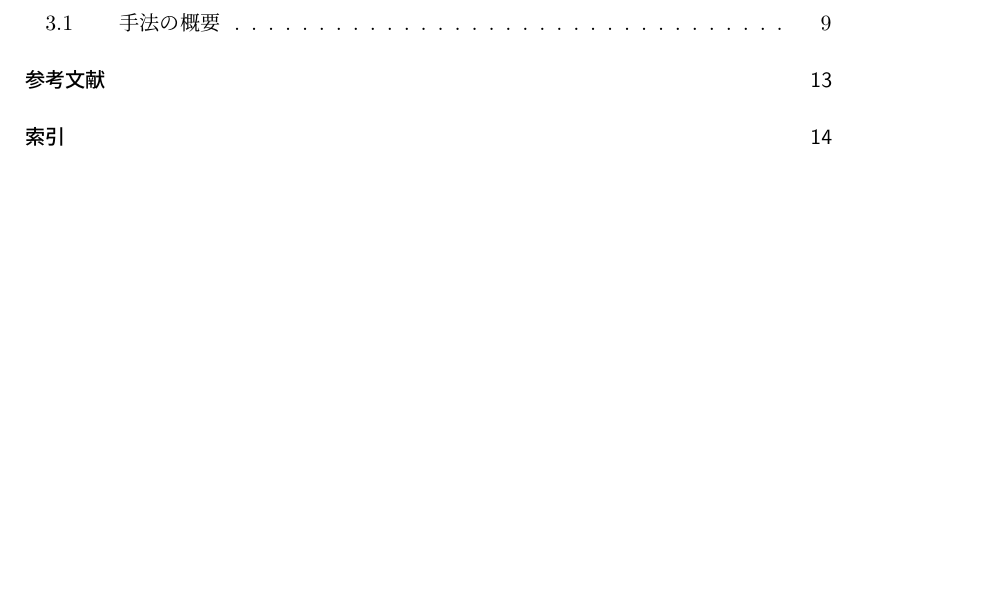
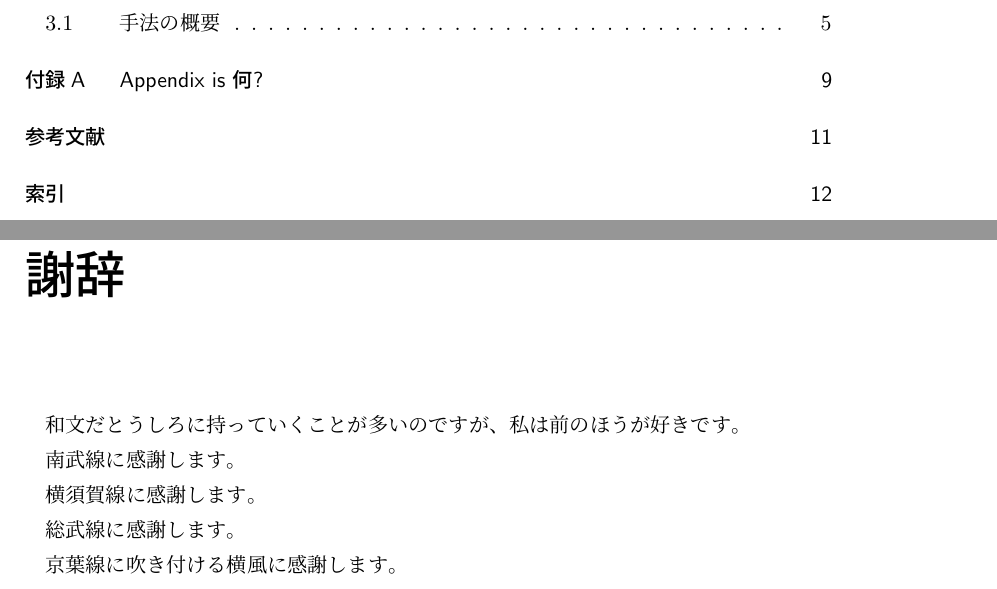
Before and after one commit to ryuichiueda/thesis_template, a LaTeX book (main.tex, which reads preface.tex): part of page 3 of 14 before the commit and two parts of pages 3 and 5 of 18 after it, the two joined at a grey line, cut so that both start at the same text, the shorter picture padded with empty space. Compiled offline with pLaTeX and dvipdfmx.

Commit message:
Add previous and posterior parts

```diff
--- a/main.tex
+++ b/main.tex
@@ -10,6 +10,8 @@
 \usepackage{graphicx}
 
 \makeindex
+
+\pagenumbering{roman}
 
 \begin{document}
 % 表紙
--- /dev/null
+++ b/preface.tex
@@ -0,0 +1,13 @@
+\chapter*{謝辞}
+
+和文だとうしろに持っていくことが多いのですが、
+私は前のほうが好きです。
+
+
+南武線に感謝します。
+
+横須賀線に感謝します。
+
+総武線に感謝します。
+
+京葉線に吹き付ける横風に感謝します。
```
Also changed, not shown: appendix.tex (added, +3 -0 lines), conclusion.tex (added, +5 -0 lines), main.pdf, main.tex (7 more changed lines).
